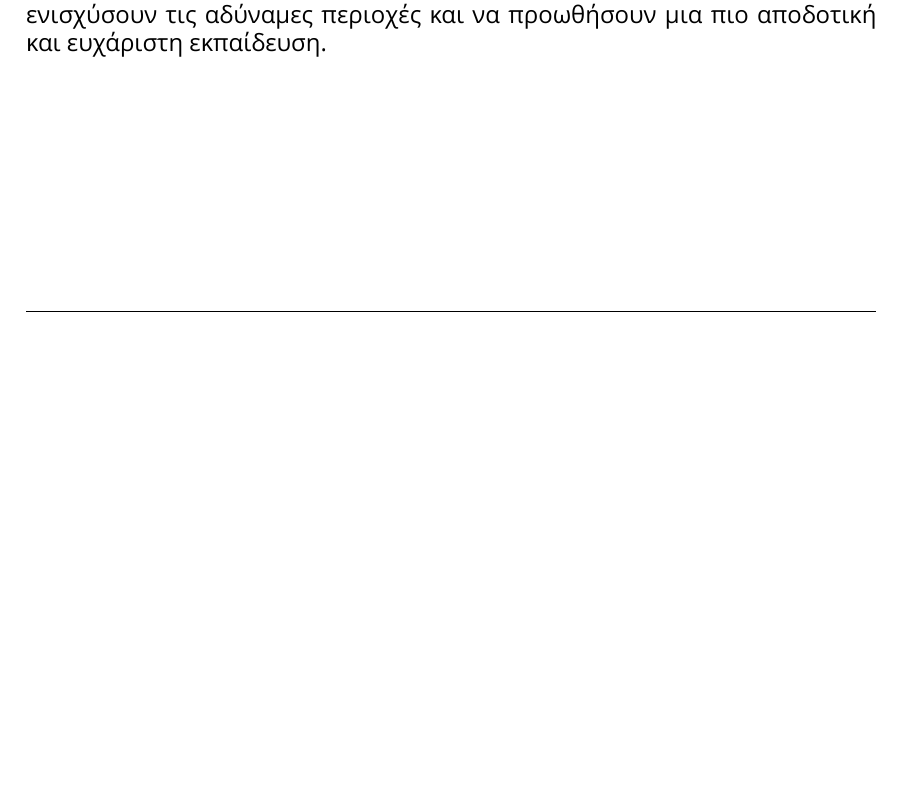
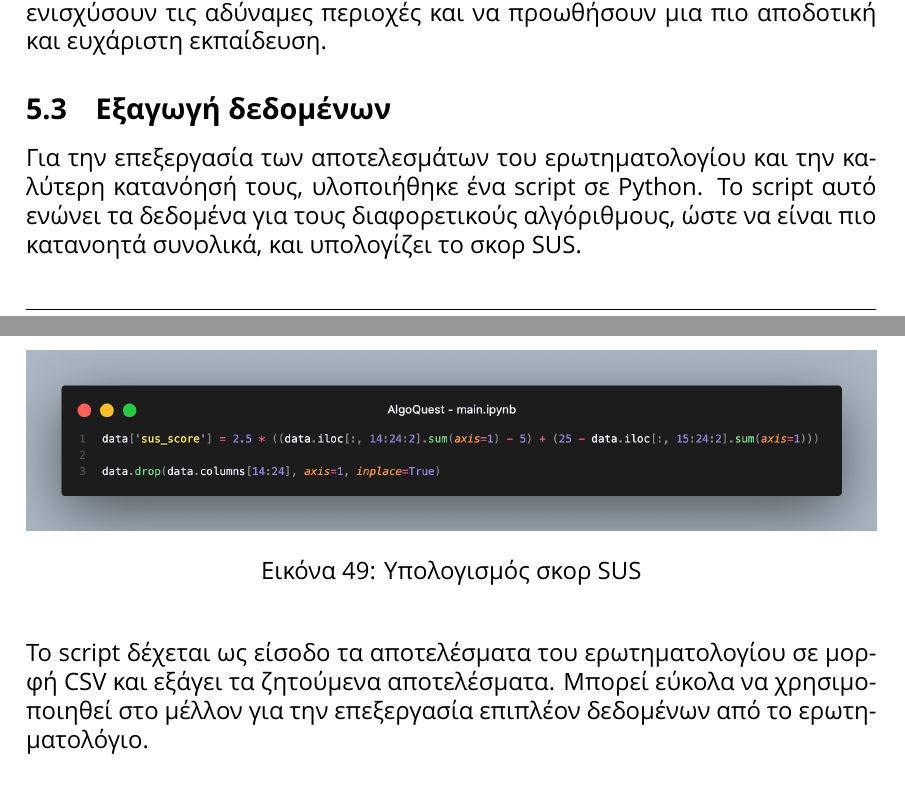
Before and after one commit to DevTotoro/AlgoQuest, a LaTeX document (report/main.tex, which reads report/sections/5/3/index.tex, report/setup.tex): part of page 75 of 91 before the commit and two parts of pages 75 and 76 of 92 after it, the two joined at a grey line, cut so that both start at the same text, the shorter picture padded with empty space. Compiled offline with XeLaTeX; a missing font is replaced by an installed copy or a similar font.

Commit message:
Create chapter 5.3

```diff
--- /dev/null
+++ b/report/sections/5/3/index.tex
@@ -0,0 +1,12 @@
+\subsection{Εξαγωγή δεδομένων}
+
+Για την επεξεργασία των αποτελεσμάτων του ερωτηματολογίου και την καλύτερη κατανόησή τους, υλοποιήθηκε ένα \gls{script} σε Python. Το \gls{script} αυτό ενώνει τα δεδομένα για τους διαφορετικούς αλγόριθμους, ώστε να είναι πιο κατανοητά συνολικά, και υπολογίζει το σκορ \acrshort{sus}.
+
+\begin{figure}[H]
+    \centering
+    \includegraphics[width=1\linewidth]{sections/5/3/images/sus_score_calculation}
+    \caption{Υπολογισμός σκορ \acrshort{sus}}
+    \label{fig:sus_score_calculation}
+\end{figure}
+
+Το \gls{script} δέχεται ως είσοδο τα αποτελέσματα του ερωτηματολογίου σε μορφή \acrshort{csv} και εξάγει τα ζητούμενα αποτελέσματα. Μπορεί εύκολα να χρησιμοποιηθεί στο μέλλον για την επεξεργασία επιπλέον δεδομένων από το ερωτηματολόγιο.
--- a/report/setup.tex
+++ b/report/setup.tex
@@ -70,6 +70,7 @@
 \newacronym{vr}{VR}{Virtual Reality}
 \newacronym{sdk}{SDK}{Software Development Kit}
 \newacronym{sus}{SUS}{System Usability Scale}
+\newacronym{csv}{CSV}{Comma Separated Values}
 
 % Glossary
 \newglossaryentry{cheat_code}{name=cheat code,description={Κωδικός που επιτρέπει πρόσβαση σε κρυφές λειτουργίες ενός παιχνιδιού}}
@@ -102,3 +103,5 @@
 \newglossaryentry{photorealistic}{name=photorealistic,description={Αναπαράσταση ενός αντικειμένου με τρόπο που μοιάζει με φωτογραφία}}
 \newglossaryentry{avatar}{name=avatar,description={Εικονικός χαρακτήρας που χρησιμοποιείται για την αναπαράσταση του παίκτη}}
 \newglossaryentry{repo}{name=repository,description={Αποθετήριο κώδικα που χρησιμοποιείται για την αποθήκευση και τη διαχείριση του πηγαίου κώδικα}}
+\newglossaryentry{backend}{name=backend,description={Πίσω μέρος ενός συστήματος που ασχολείται με την επεξεργασία των δεδομένων}}
+\newglossaryentry{script}{name=script,description={Πρόγραμμα που εκτελείται από τον υπολογιστή}}
```
Also changed, not shown: report/sections/5/index.tex (+1 -0 lines), report/sections/5/3/images/sus_score_calculation.png (added).
